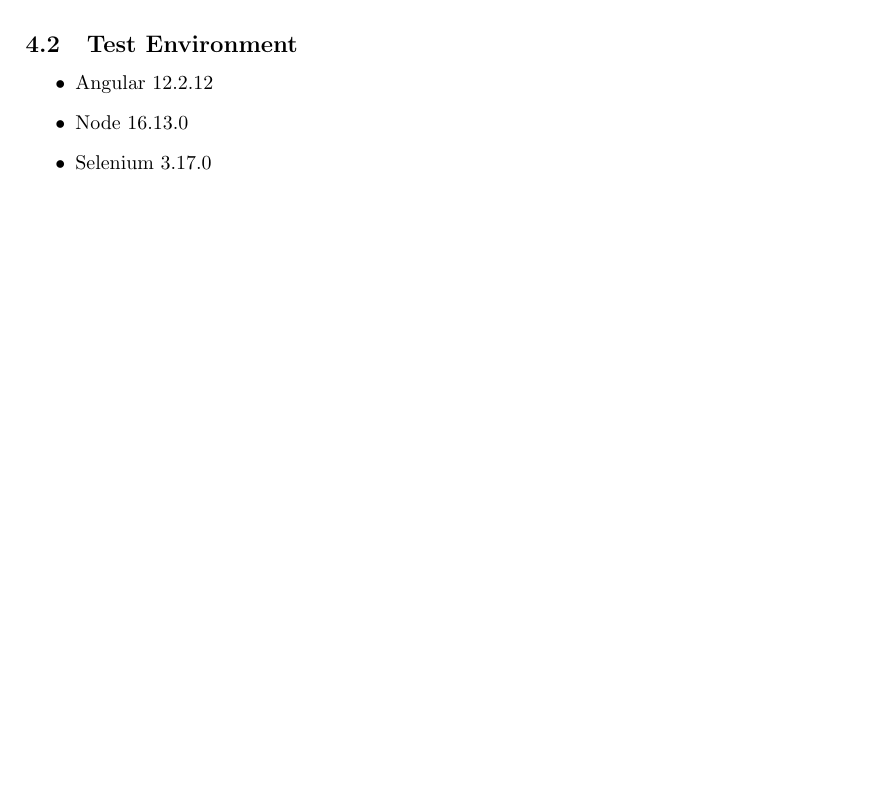
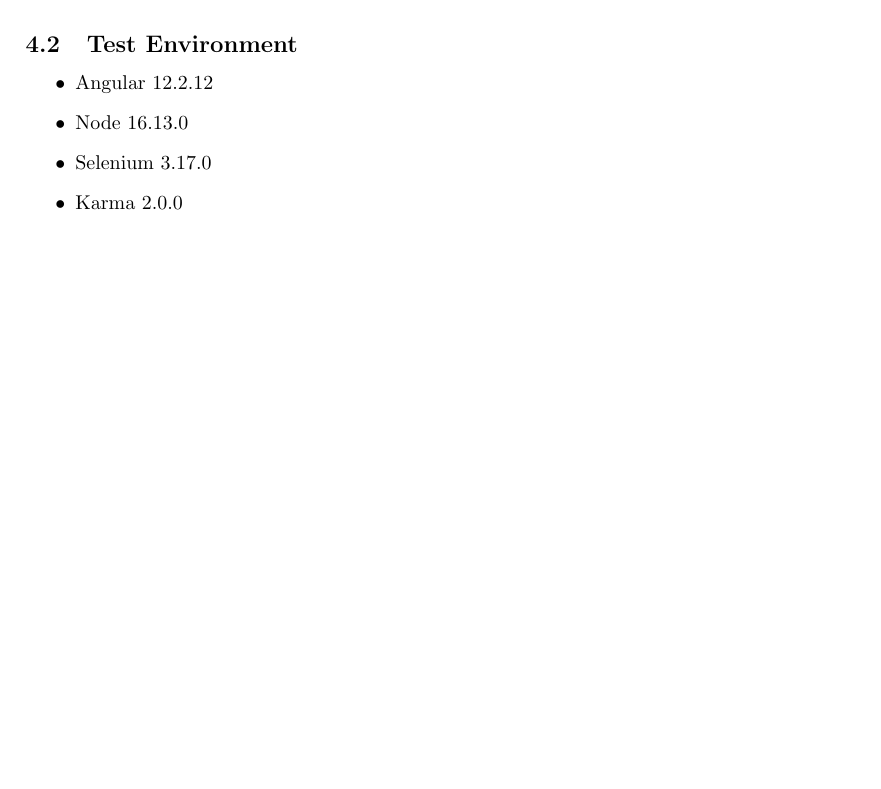
Before and after one commit to gusda919/TDDC88-Software-Devlopment, a LaTeX document (documents/Test Plan/main.tex, which reads documents/Test Plan/sections/04-RescourceandEnvoriments.tex): part of page 12 of 13, cut so that both start at the same text, the shorter picture padded with empty space. Compiled offline with pdfLaTeX.

Commit message:
Replace 04-RescourceandEnvoriments.tex

```diff
--- a/documents/Test Plan/sections/04-RescourceandEnvoriments.tex
+++ b/documents/Test Plan/sections/04-RescourceandEnvoriments.tex
@@ -11,7 +11,10 @@
 
 \subsection{Test Environment}
 \begin{itemize}
-  \item Angular 12.2.12 %dubbelchecka detta senare
+  \item Angular 12.2.12
+  %dubbelchecka detta senare
   \item Node 16.13.0
   \item Selenium 3.17.0
+  \item Karma 2.0.0
+
 \end{itemize}
```
